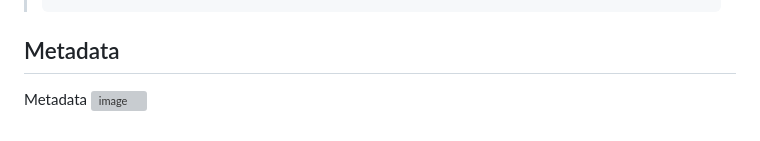
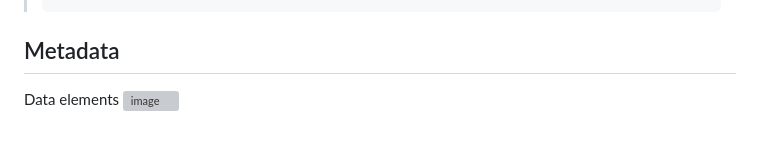
Before and after one commit to SaferSeafood/Models, a Markdown page: README.md, the part around the change. GitHub-like rendering; grey boxes are pictures that could not be loaded.

Commit message:
Update README.md data elements

```diff
--- a/README.md
+++ b/README.md
@@ -43,5 +43,5 @@ The structure of the repo is as follows:
 >
 >
 ## Metadata
-Metadata
+Data elements
 	<img width="1088" alt="image" src="https://github.com/SaferSeafood/Models/assets/121061044/85fac35c-8df6-421c-b8ed-09bbebf33ea7">
```
